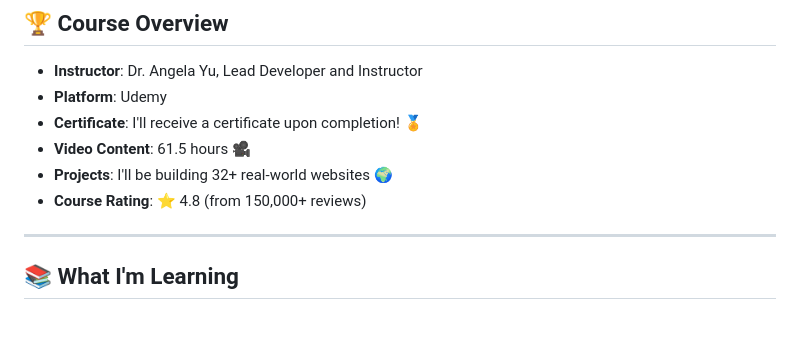
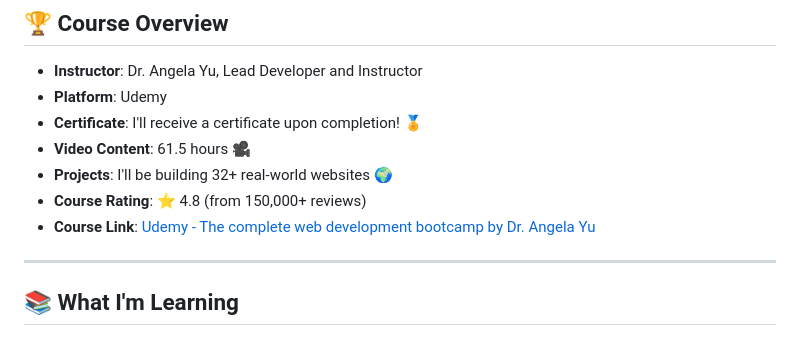
Before and after one commit to SorenKazam/Udemy-The-Complete-2024-Web-Development-Bootcamp, a Markdown page: README.md, the part around the change. GitHub-like rendering.

```diff
--- a/README.md
+++ b/README.md
@@ -11,6 +11,7 @@ This repository documents my progress through the **Complete Web Development Boo
 - **Video Content**: 61.5 hours 🎥
 - **Projects**: I'll be building 32+ real-world websites 🌍
 - **Course Rating**: ⭐ 4.8 (from 150,000+ reviews)
+- **Course Link**: [Udemy - The complete web development bootcamp by Dr. Angela Yu](https://www.udemy.com/course/the-complete-web-development-bootcamp/)
 
 ---
 
```
